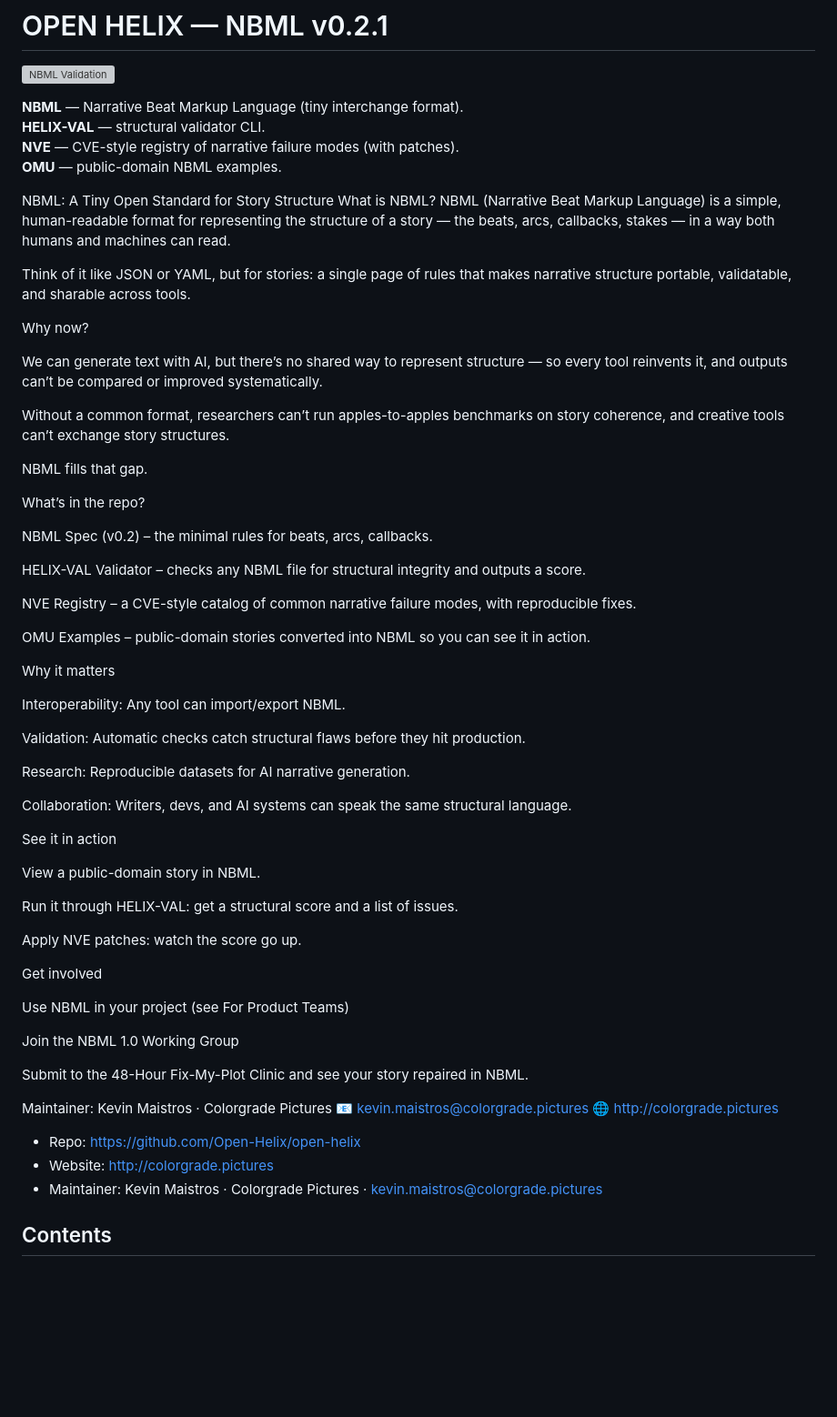
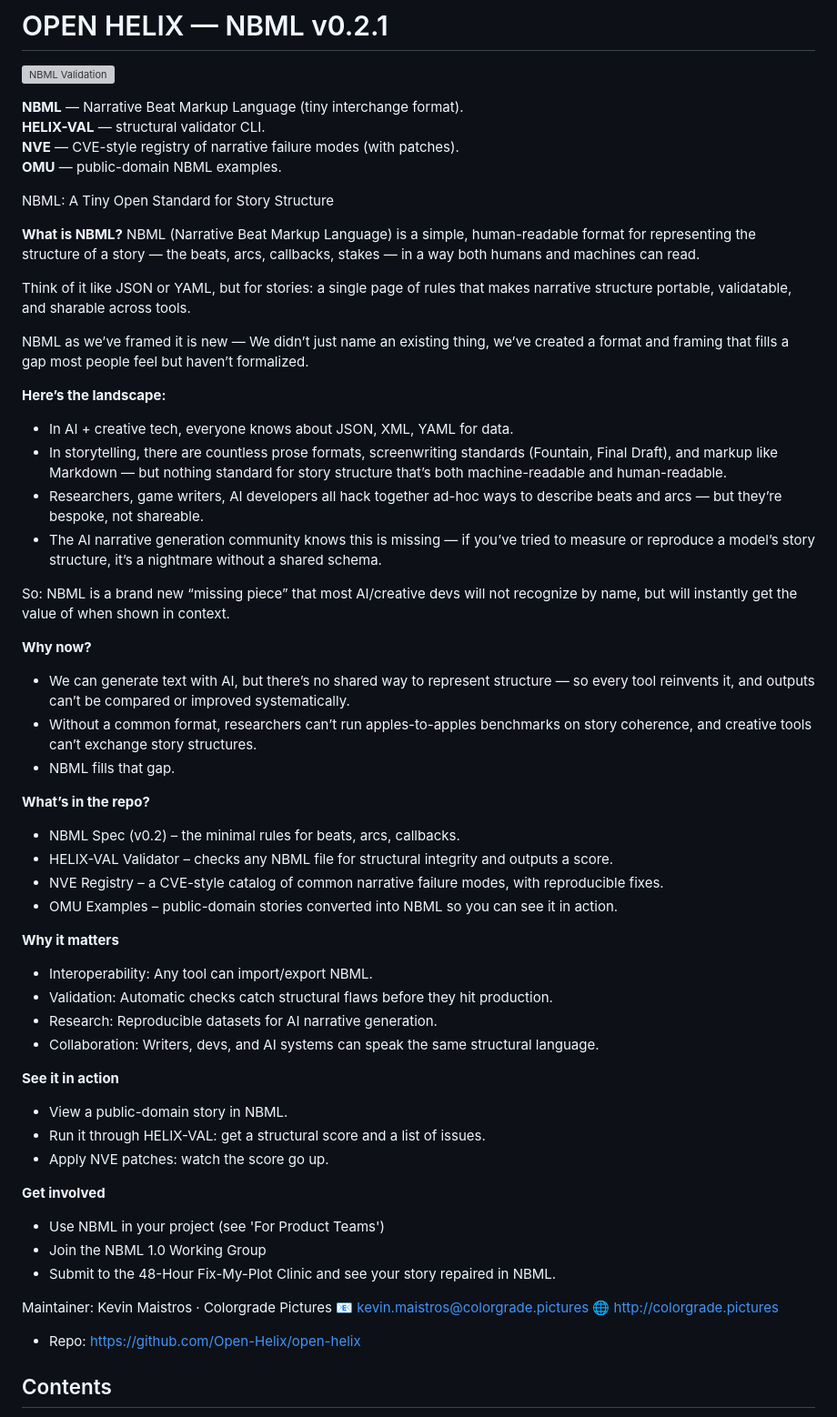
Before and after one commit to Open-Helix/open-helix, a Markdown page: README.md, the part around the change. Shown: that part at 91% size. GitHub-like rendering; blank space fills up the shorter version; grey boxes are pictures that could not be loaded.

```diff
--- a/README.md
+++ b/README.md
@@ -8,64 +8,53 @@
 **OMU** — public-domain NBML examples.
 
 NBML: A Tiny Open Standard for Story Structure
-What is NBML?
+
+**What is NBML?**
 NBML (Narrative Beat Markup Language) is a simple, human-readable format for representing the structure of a story — the beats, arcs, callbacks, stakes — in a way both humans and machines can read.
 
 Think of it like JSON or YAML, but for stories: a single page of rules that makes narrative structure portable, validatable, and sharable across tools.
 
-Why now?
+NBML as we’ve framed it is new — We didn’t just name an existing thing, we’ve created a format and framing that fills a gap most people feel but haven’t formalized.
 
-We can generate text with AI, but there’s no shared way to represent structure — so every tool reinvents it, and outputs can’t be compared or improved systematically.
+**Here’s the landscape:**
+- In AI + creative tech, everyone knows about JSON, XML, YAML for data.
+- In storytelling, there are countless prose formats, screenwriting standards (Fountain, Final Draft), and markup like Markdown — but nothing standard for story structure that’s both machine-readable and human-readable.
+- Researchers, game writers, AI developers all hack together ad-hoc ways to describe beats and arcs — but they’re bespoke, not shareable.
+- The AI narrative generation community knows this is missing — if you’ve tried to measure or reproduce a model’s story structure, it’s a nightmare without a shared schema.
 
-Without a common format, researchers can’t run apples-to-apples benchmarks on story coherence, and creative tools can’t exchange story structures.
+So: NBML is a brand new “missing piece” that most AI/creative devs will not recognize by name, but will instantly get the value of when shown in context.
 
-NBML fills that gap.
+**Why now?**
+- We can generate text with AI, but there’s no shared way to represent structure — so every tool reinvents it, and outputs can’t be compared or improved systematically.
+- Without a common format, researchers can’t run apples-to-apples benchmarks on story coherence, and creative tools can’t exchange story structures.
+- NBML fills that gap.
 
-What’s in the repo?
+**What’s in the repo?**
+- NBML Spec (v0.2) – the minimal rules for beats, arcs, callbacks.
+- HELIX-VAL Validator – checks any NBML file for structural integrity and outputs a score.
+- NVE Registry – a CVE-style catalog of common narrative failure modes, with reproducible fixes.
+- OMU Examples – public-domain stories converted into NBML so you can see it in action.
 
-NBML Spec (v0.2) – the minimal rules for beats, arcs, callbacks.
+**Why it matters**
+- Interoperability: Any tool can import/export NBML.
+- Validation: Automatic checks catch structural flaws before they hit production.
+- Research: Reproducible datasets for AI narrative generation.
+- Collaboration: Writers, devs, and AI systems can speak the same structural language.
 
-HELIX-VAL Validator – checks any NBML file for structural integrity and outputs a score.
+**See it in action**
+- View a public-domain story in NBML.
+- Run it through HELIX-VAL: get a structural score and a list of issues.
+- Apply NVE patches: watch the score go up.
 
-NVE Registry – a CVE-style catalog of common narrative failure modes, with reproducible fixes.
-
-OMU Examples – public-domain stories converted into NBML so you can see it in action.
-
-Why it matters
-
-Interoperability: Any tool can import/export NBML.
-
-Validation: Automatic checks catch structural flaws before they hit production.
-
-Research: Reproducible datasets for AI narrative generation.
-
-Collaboration: Writers, devs, and AI systems can speak the same structural language.
-
-See it in action
-
-View a public-domain story in NBML.
-
-Run it through HELIX-VAL: get a structural score and a list of issues.
-
-Apply NVE patches: watch the score go up.
-
-Get involved
-
-Use NBML in your project (see For Product Teams)
-
-Join the NBML 1.0 Working Group
-
-Submit to the 48-Hour Fix-My-Plot Clinic and see your story repaired in NBML.
+**Get involved**
+- Use NBML in your project (see 'For Product Teams')
+- Join the NBML 1.0 Working Group
+- Submit to the 48-Hour Fix-My-Plot Clinic and see your story repaired in NBML.
 
 Maintainer: Kevin Maistros · Colorgrade Pictures
 📧 kevin.maistros@colorgrade.pictures
 🌐 http://colorgrade.pictures
-
-
-
 - Repo: https://github.com/Open-Helix/open-helix
-- Website: http://colorgrade.pictures
-- Maintainer: Kevin Maistros · Colorgrade Pictures · kevin.maistros@colorgrade.pictures
 
 ## Contents
 - `specs/NBML_v0.2.md` — NBML spec
```
